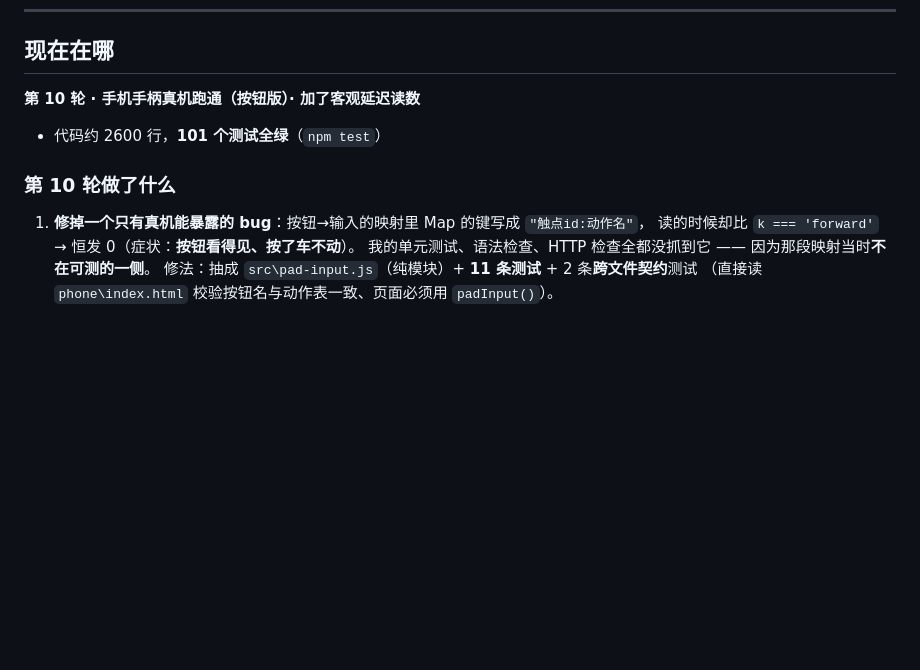
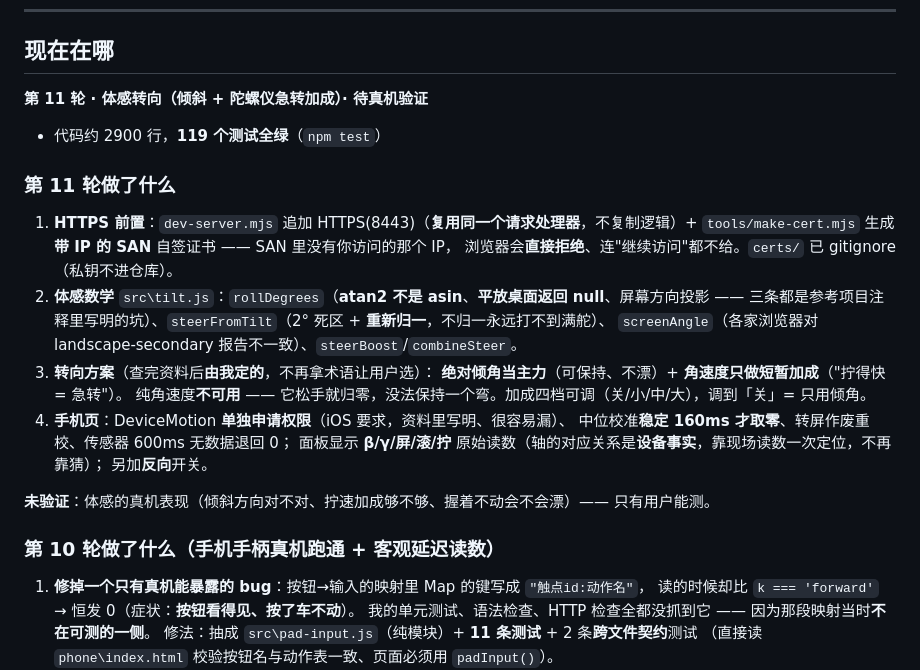
Before and after one commit to shenlu718/my-kart, a Markdown page: PROGRESS.md, the part around the change. Rendered like a GitHub page; blank space fills up the shorter version.

Commit message:
进度补第 11 轮（体感：HTTPS 前置 / 体感数学三坑 / 转向方案由我定 / 手机页接线），并标明真机表现未验证

```diff
--- a/PROGRESS.md
+++ b/PROGRESS.md
@@ -11,11 +11,29 @@
 
 ## 现在在哪
 
-**第 10 轮 · 手机手柄真机跑通（按钮版）· 加了客观延迟读数**
+**第 11 轮 · 体感转向（倾斜 + 陀螺仪急转加成）· 待真机验证**
 
-- 代码约 2600 行，**101 个测试全绿**（`npm test`）
+- 代码约 2900 行，**119 个测试全绿**（`npm test`）
 
-### 第 10 轮做了什么
+### 第 11 轮做了什么
+
+1. **HTTPS 前置**：`dev-server.mjs` 追加 HTTPS(8443)（**复用同一个请求处理器**，不复制逻辑）+
+   `tools/make-cert.mjs` 生成**带 IP 的 SAN** 自签证书 —— SAN 里没有你访问的那个 IP，
+   浏览器会**直接拒绝**、连"继续访问"都不给。`certs/` 已 gitignore（私钥不进仓库）。
+2. **体感数学** `src\tilt.js`：`rollDegrees`（**atan2 不是 asin**、**平放桌面返回 null**、屏幕方向投影
+   —— 三条都是参考项目注释里写明的坑）、`steerFromTilt`（2° 死区 + **重新归一**，不归一永远打不到满舵）、
+   `screenAngle`（各家浏览器对 landscape-secondary 报告不一致）、`steerBoost`/`combineSteer`。
+3. **转向方案**（查完资料后**由我定的**，不再拿术语让用户选）：
+   **绝对倾角当主力**（可保持、不漂）+ **角速度只做短暂加成**（"拧得快 = 急转"）。
+   纯角速度**不可用** —— 它松手就归零，没法保持一个弯。加成四档可调（关/小/中/大），调到「关」= 只用倾角。
+4. **手机页**：DeviceMotion **单独申请权限**（iOS 要求，资料里写明、很容易漏）、
+   中位校准**稳定 160ms 才取零**、转屏作废重校、传感器 600ms 无数据退回 0；
+   面板显示 **β/γ/屏/滚/拧** 原始读数（轴的对应关系是**设备事实**，靠现场读数一次定位，不再靠猜）；
+   另加**反向**开关。
+
+**未验证**：体感的真机表现（倾斜方向对不对、拧速加成够不够、握着不动会不会漂）—— 只有用户能测。
+
+### 第 10 轮做了什么（手机手柄真机跑通 + 客观延迟读数）
 
 1. **修掉一个只有真机能暴露的 bug**：按钮→输入的映射里 Map 的键写成 `"触点id:动作名"`，
    读的时候却比 `k === 'forward'` → 恒发 0（症状：**按钮看得见、按了车不动**）。
```
